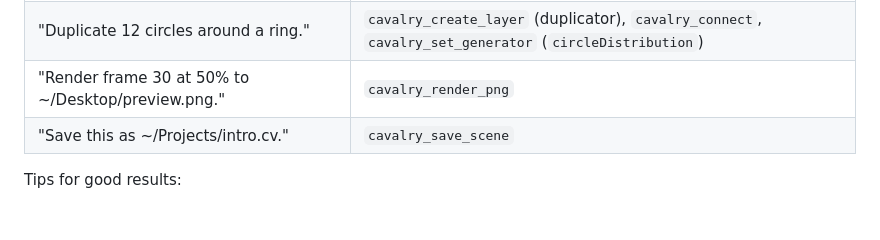
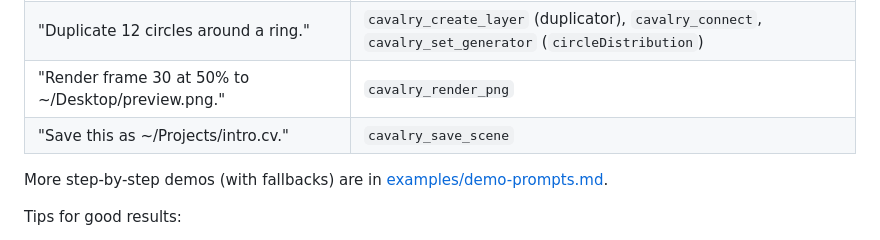
Before and after one commit to Pinyi333/Cavalry-mcp, a Markdown page: README.md, the part around the change. Drawn GitHub-style; blank space fills up the shorter version.

```diff
--- a/README.md
+++ b/README.md
@@ -171,6 +171,8 @@ Then ask your assistant: **"Ping Cavalry."** You should get the bridge and Caval
 | "Render frame 30 at 50% to ~/Desktop/preview.png." | `cavalry_render_png`                                                                                   |
 | "Save this as ~/Projects/intro.cv."                | `cavalry_save_scene`                                                                                   |
 
+More step-by-step demos (with fallbacks) are in [examples/demo-prompts.md](examples/demo-prompts.md).
+
 Tips for good results:
 
 - If a write is rejected with _"has no attribute"_, the path is wrong. Cavalry would otherwise ignore it silently, so the server checks every path first. Use `cavalry_list_attributes` to find the right one. In 2D, rotate with `rotation.z`.
```
Also changed, not shown: README.zh-TW.md (+2 -0 lines), examples/demo-prompts.md (added, +137 -0 lines).
